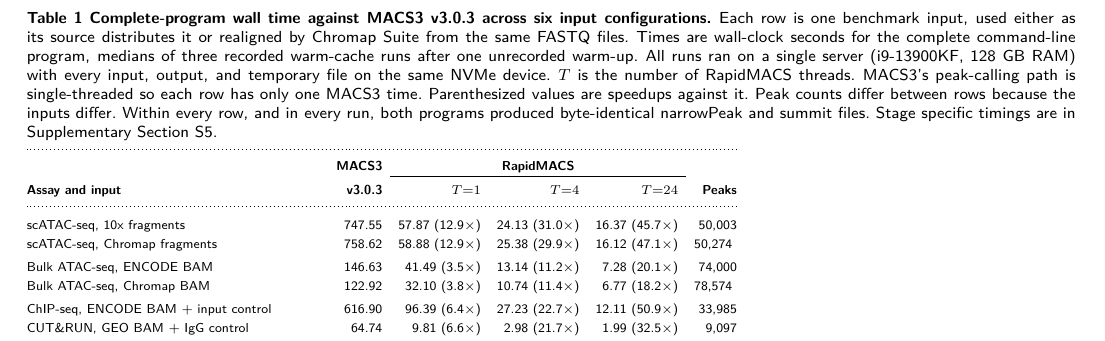
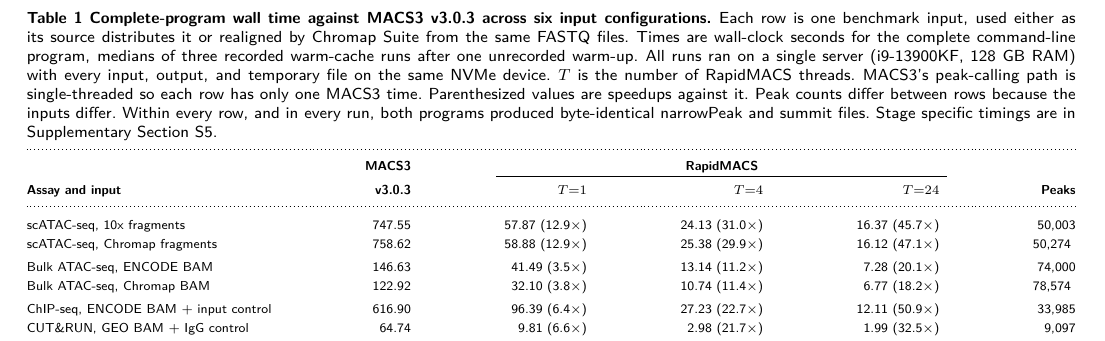
Before and after one commit to lhhunghimself/rapidmacs-overleaf, a LaTeX paper (main.tex): part of page 3 of 4, cut so that both start at the same text. Compiled offline with pdfLaTeX; a LaTeX package or settings file that is missing is left out.

Commit message:
Make Table 1 span the full text width
The tabular sized itself to its content and was centred, so it ended
well short of the right margin while the caption ran the full width --
leaving the Peaks column stranded rather than aligned to the text block.
Switch to tabular* with \extracolsep{\fill} so the slack is distributed
between columns and the last column is flush right.

The first column no longer needs a fixed p{} width: no assay name wraps
at its natural width.

```diff
--- a/main.tex
+++ b/main.tex
@@ -111,7 +111,7 @@ MACS3's documentation leaves two things unclear: the tie-break it applies when s
 \caption{\textbf{Complete-program wall time against MACS3~v3.0.3 across six input configurations.} Each row is one benchmark input, used either as its source distributes it or realigned by Chromap Suite from the same FASTQ files. Times are wall-clock seconds for the complete command-line program, medians of three recorded warm-cache runs after one unrecorded warm-up. All runs ran on a single server (i9-13900KF, 128 GB RAM) with every input, output, and temporary file on the same NVMe device. $T$ is the number of RapidMACS threads. MACS3's peak-calling path is single-threaded so each row has only one MACS3 time. Parenthesized values are speedups against it. Peak counts differ between rows because the inputs differ. Within every row, and in every run, both programs produced byte-identical narrowPeak and summit files. Stage specific timings are in Supplementary Section~S5.\label{tab:stages}}
 \footnotesize
 \setlength{\tabcolsep}{4pt}
-\begin{tabular}{@{}p{0.28\textwidth}rrrrr@{}}
+\begin{tabular*}{\textwidth}{@{\extracolsep{\fill}}lrrrrr@{}}
 \toprule
 & \textbf{MACS3} & \multicolumn{3}{c}{\textbf{RapidMACS}} & \\
 \cline{3-5}
```
Also changed, not shown: main.tex (2 more changed lines).
